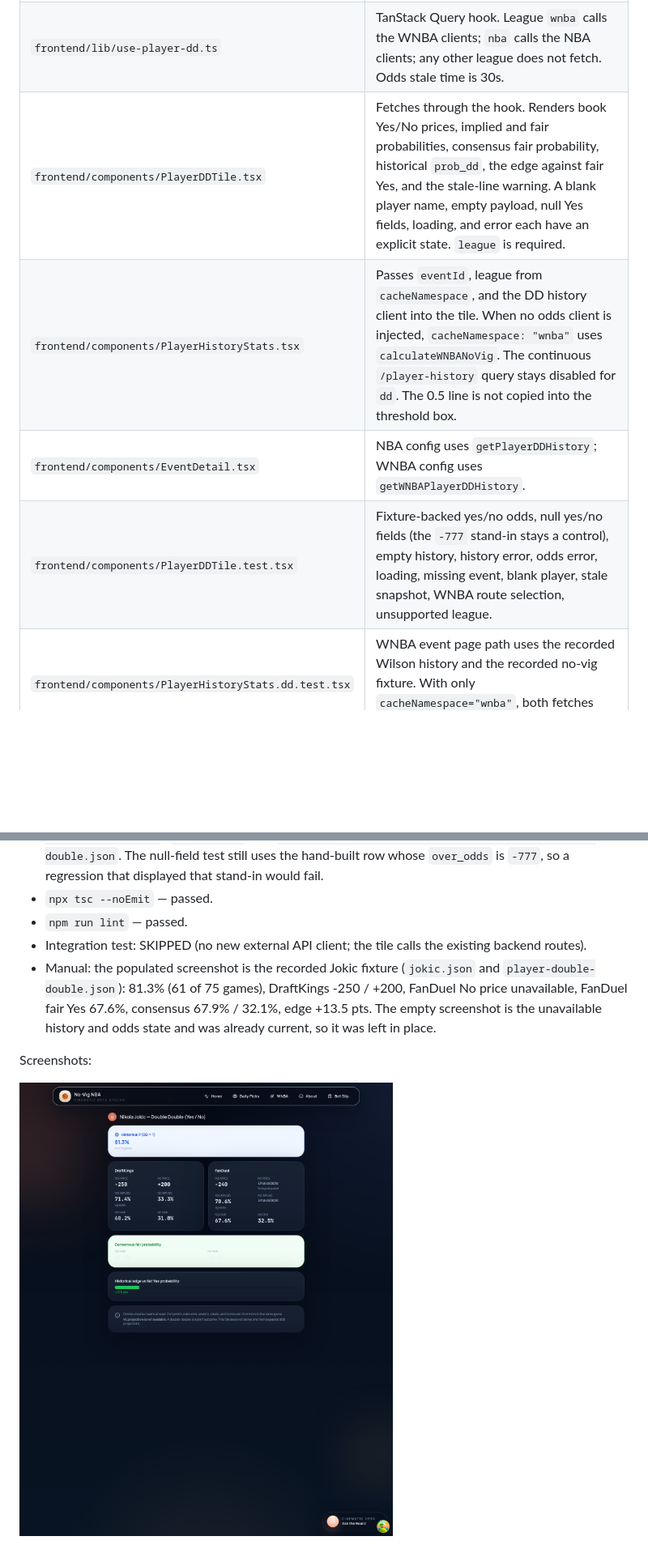
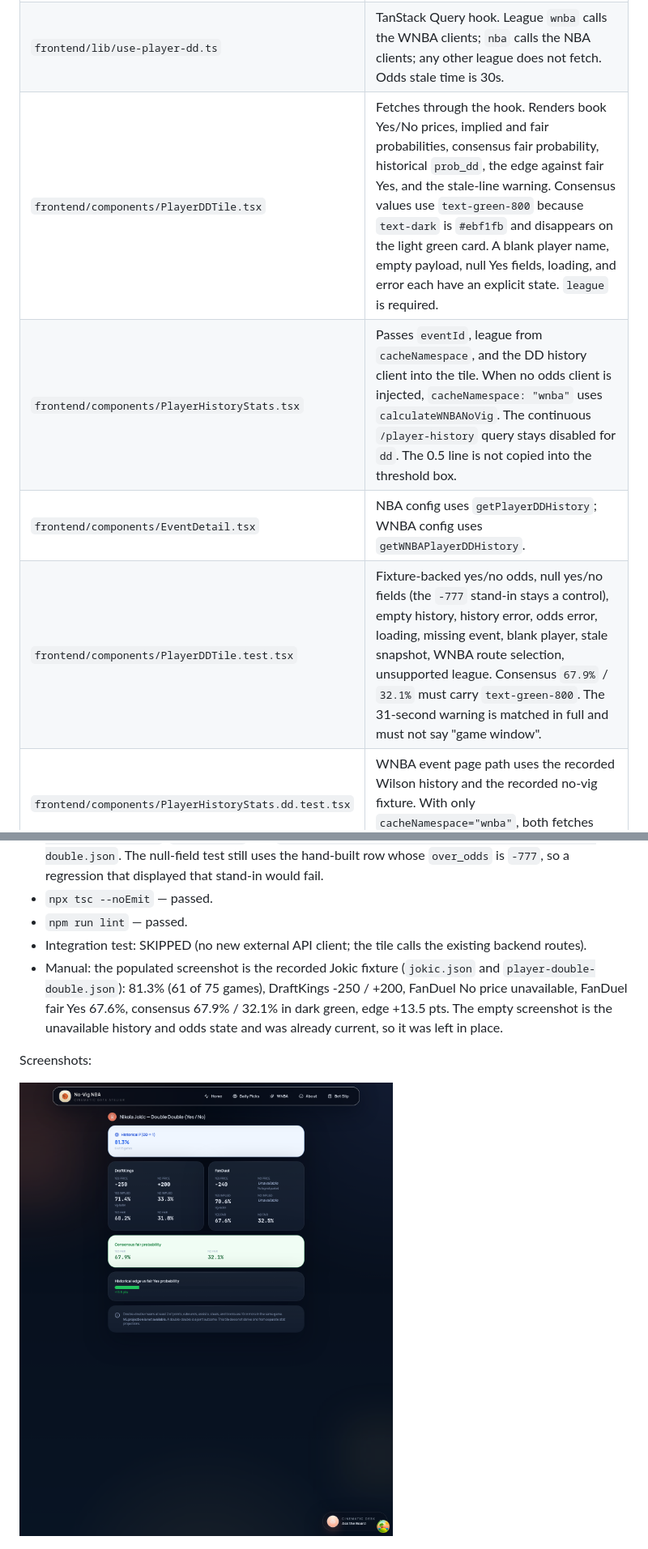
Before and after one commit to eason034056/nba-player-stats-analysis, a Markdown page: docs/task-summaries/SPO-102-player-dd-tile-wiring.md, 2 parts joined by grey strips. Shown at 81% size. Rendered like a GitHub page; pictures changed too: docs/task-summaries/SPO-102-screenshots/populated.png; blank space fills up the shorter version.

Commit message:
docs: recapture the populated tile with readable consensus numbers
The screenshot still shows 81.3 percent, 61 of 75, consensus 67.9 and 32.1, and an edge of +13.5. The consensus figures are now dark green on the light card.

```diff
--- a/docs/task-summaries/SPO-102-player-dd-tile-wiring.md
+++ b/docs/task-summaries/SPO-102-player-dd-tile-wiring.md
@@ -12,10 +12,10 @@
 | `frontend/lib/api.ts` | `getPlayerDDHistory` → `GET /api/nba/player-dd-history`. `getWNBAPlayerDDHistory` → `GET /api/wnba/player-dd-history`. Query params are `player` and optional `season`. No `threshold`. |
 | `frontend/lib/player-dd.ts` | Selects a book only when `yes_price` is a posted number. Ignores `over_*` / `under_*` and the `line` sentinel. History is shown only when `prob_dd` is present and `n_games` > 0. Percentages use half-up rounding. A snapshot older than 30 seconds, or one marked `cache_state: "stale"`, produces a stale-line warning. |
 | `frontend/lib/use-player-dd.ts` | TanStack Query hook. League `wnba` calls the WNBA clients; `nba` calls the NBA clients; any other league does not fetch. Odds stale time is 30s. |
-| `frontend/components/PlayerDDTile.tsx` | Fetches through the hook. Renders book Yes/No prices, implied and fair probabilities, consensus fair probability, historical `prob_dd`, the edge against fair Yes, and the stale-line warning. A blank player name, empty payload, null Yes fields, loading, and error each have an explicit state. `league` is required. |
+| `frontend/components/PlayerDDTile.tsx` | Fetches through the hook. Renders book Yes/No prices, implied and fair probabilities, consensus fair probability, historical `prob_dd`, the edge against fair Yes, and the stale-line warning. Consensus values use `text-green-800` because `text-dark` is `#ebf1fb` and disappears on the light green card. A blank player name, empty payload, null Yes fields, loading, and error each have an explicit state. `league` is required. |
 | `frontend/components/PlayerHistoryStats.tsx` | Passes `eventId`, league from `cacheNamespace`, and the DD history client into the tile. When no odds client is injected, `cacheNamespace: "wnba"` uses `calculateWNBANoVig`. The continuous `/player-history` query stays disabled for `dd`. The 0.5 line is not copied into the threshold box. |
 | `frontend/components/EventDetail.tsx` | NBA config uses `getPlayerDDHistory`; WNBA config uses `getWNBAPlayerDDHistory`. |
-| `frontend/components/PlayerDDTile.test.tsx` | Fixture-backed yes/no odds, null yes/no fields (the `-777` stand-in stays a control), empty history, history error, odds error, loading, missing event, blank player, stale snapshot, WNBA route selection, unsupported league. |
+| `frontend/components/PlayerDDTile.test.tsx` | Fixture-backed yes/no odds, null yes/no fields (the `-777` stand-in stays a control), empty history, history error, odds error, loading, missing event, blank player, stale snapshot, WNBA route selection, unsupported league. Consensus `67.9%` / `32.1%` must carry `text-green-800`. The 31-second warning is matched in full and must not say "game window". |
 | `frontend/components/PlayerHistoryStats.dd.test.tsx` | WNBA event page path uses the recorded Wilson history and the recorded no-vig fixture. With only `cacheNamespace="wnba"`, both fetches stay on `/api/wnba/`. |
 | `frontend/lib/player-dd-schema.test.ts` | Zod parse of the SPO-26 history body, a null `prob_dd`, binary yes/no rows, an Over/Under row that omits the new fields, and retention of `cache_state` / `data_age_seconds`. |
 | `frontend/test/test-utils.tsx` | Mounts `WnbaBetSlipProvider` beside the NBA slip, matching `app/providers.tsx`. Navbar and the pick menu call `useWnbaBetSlip`. |
@@ -51,7 +51,7 @@ The warning names the age of the odds response. It does not say a game is underw
 - `npx tsc --noEmit` — passed.
 - `npm run lint` — passed.
 - Integration test: SKIPPED (no new external API client; the tile calls the existing backend routes).
-- Manual: the populated screenshot is the recorded Jokic fixture (`jokic.json` and `player-double-double.json`): 81.3% (61 of 75 games), DraftKings -250 / +200, FanDuel No price unavailable, FanDuel fair Yes 67.6%, consensus 67.9% / 32.1%, edge +13.5 pts. The empty screenshot is the unavailable history and odds state and was already current, so it was left in place.
+- Manual: the populated screenshot is the recorded Jokic fixture (`jokic.json` and `player-double-double.json`): 81.3% (61 of 75 games), DraftKings -250 / +200, FanDuel No price unavailable, FanDuel fair Yes 67.6%, consensus 67.9% / 32.1% in dark green, edge +13.5 pts. The empty screenshot is the unavailable history and odds state and was already current, so it was left in place.
 
 Screenshots:
 
```
